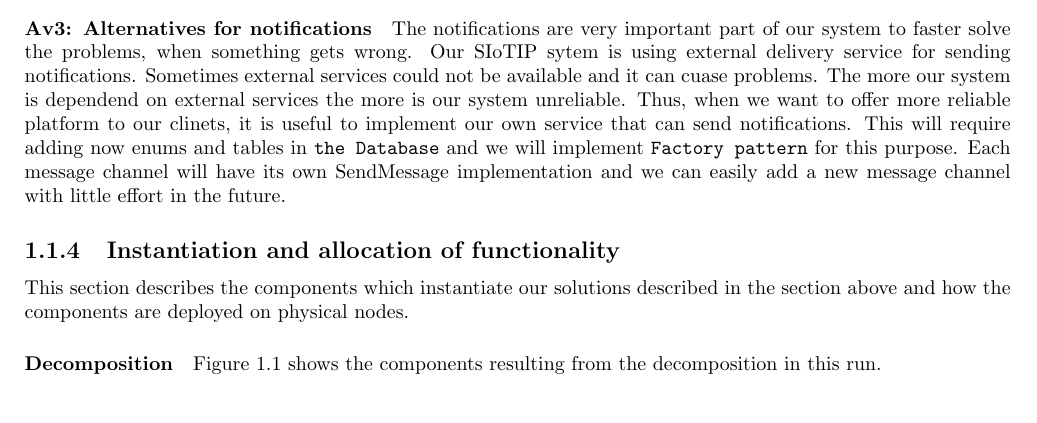
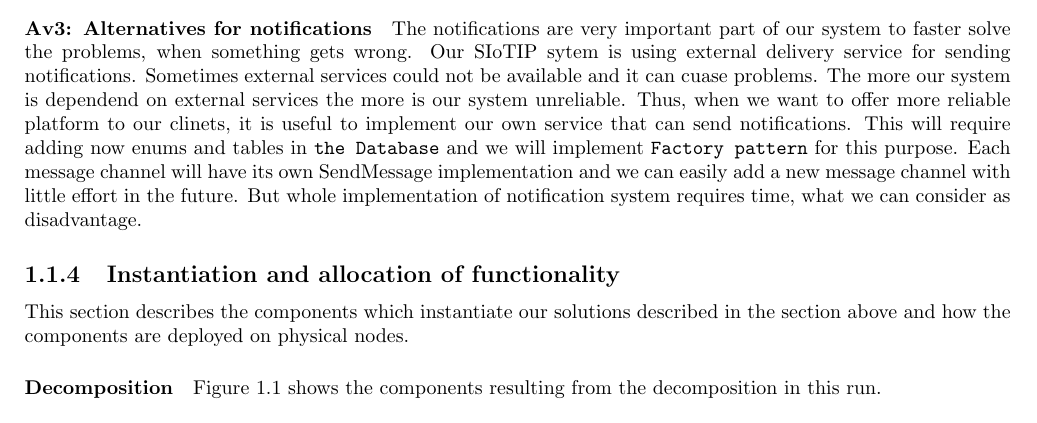
Before and after one commit to arminnh/ma1-software-architecture-assignment, a LaTeX thesis (part-2/report/report.tex, which reads part-2/report/decomposition-1.tex): part of page 4 of 19, cut so that both start at the same text. Compiled offline with pdfLaTeX.

Commit message:
disadvantage of alternative

```diff
--- a/part-2/report/decomposition-1.tex
+++ b/part-2/report/decomposition-1.tex
@@ -94,7 +94,8 @@
             in \texttt{the Database} and we will implement \texttt{Factory pattern} for this purpose.
             Each message channel will have its own SendMessage
             implementation and we can easily add a new message channel with little effort
-            in the future.
+            in the future. But whole implementation of notification system requires time,
+             what we can consider as disadvantage.
 
 
 \subsection{Instantiation and allocation of functionality}
```
